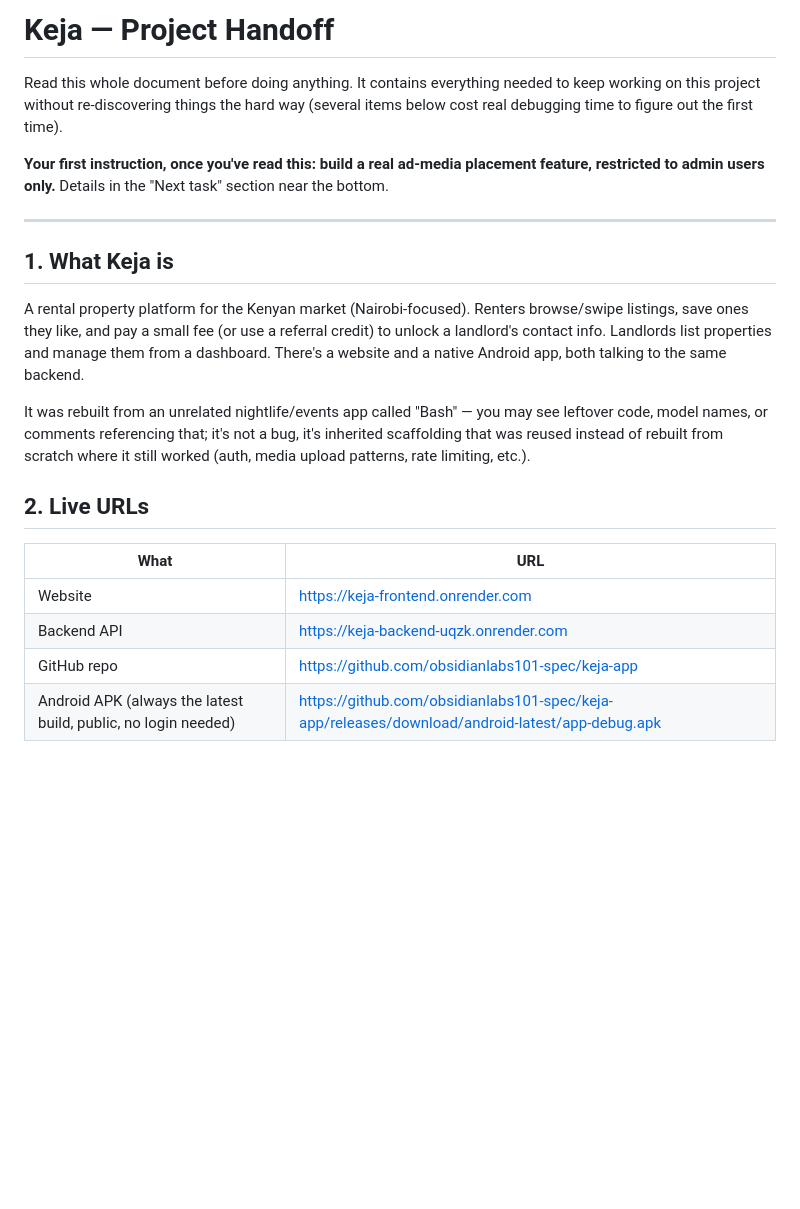
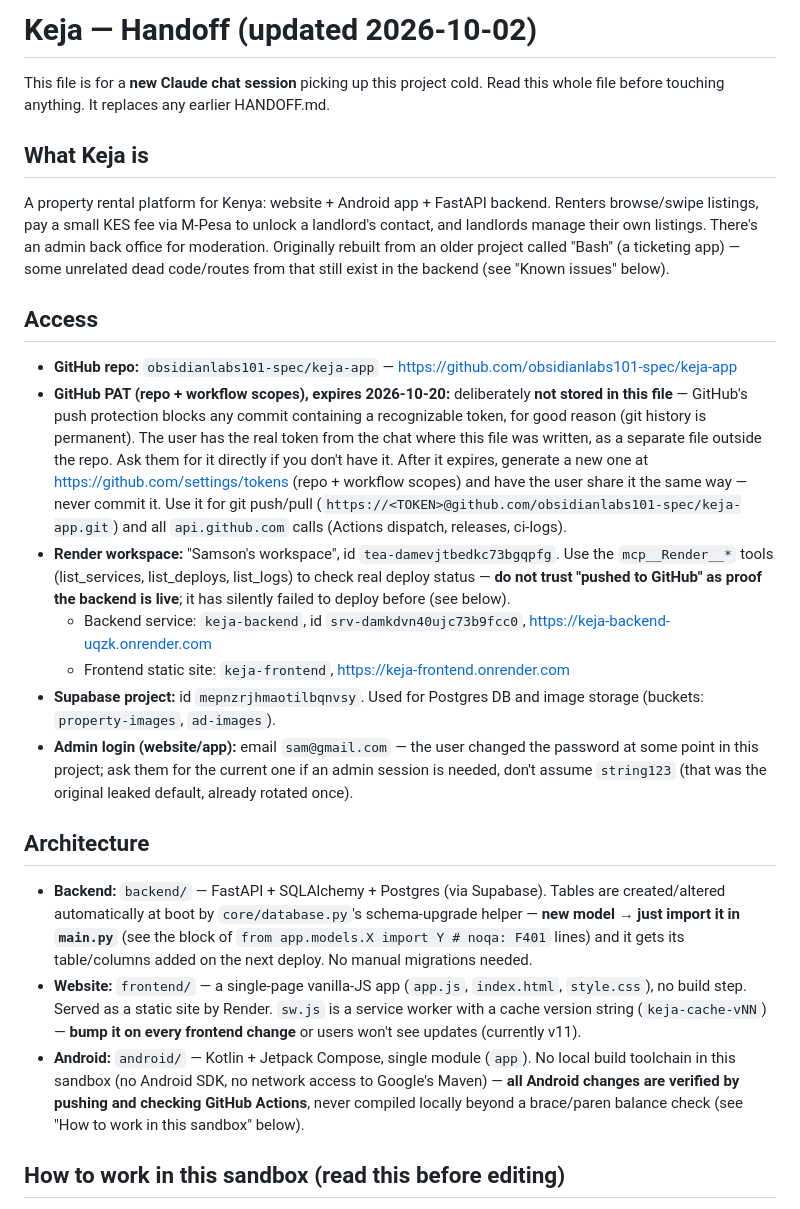
Before and after one commit to obsidianlabs101-spec/keja-app, a Markdown page: HANDOFF.md, the part around one of its changes. Rendered like a GitHub page; blank space fills up the shorter version.

```diff
--- a/HANDOFF.md
+++ b/HANDOFF.md
@@ -1,36 +1,62 @@
-# Keja — Project Handoff
+# Keja — Handoff (updated 2026-10-02)
 
-Read this whole document before doing anything. It contains everything
-needed to keep working on this project without re-discovering things
-the hard way (several items below cost real debugging time to figure
-out the first time).
+This file is for a **new Claude chat session** picking up this project cold. Read
+this whole file before touching anything. It replaces any earlier HANDOFF.md.
 
-**Your first instruction, once you've read this: build a real ad-media
-placement feature, restricted to admin users only.** Details in the
-"Next task" section near the bottom.
+## What Keja is
 
----
+A property rental platform for Kenya: website + Android app + FastAPI backend.
+Renters browse/swipe listings, pay a small KES fee via M-Pesa to unlock a
+landlord's contact, and landlords manage their own listings. There's an admin
+back office for moderation. Originally rebuilt from an older project called
+"Bash" (a ticketing app) — some unrelated dead code/routes from that still
+exist in the backend (see "Known issues" below).
 
-## 1. What Keja is
+## Access
 
-A rental property platform for the Kenyan market (Nairobi-focused).
-Renters browse/swipe listings, save ones they like, and pay a small fee
-(or use a referral credit) to unlock a landlord's contact info.
-Landlords list properties and manage them from a dashboard. There's a
-website and a native Android app, both talking to the same backend.
+- **GitHub repo:** `obsidianlabs101-spec/keja-app` — https://github.com/obsidianlabs101-spec/keja-app
+- **GitHub PAT (repo + workflow scopes), expires 2026-10-20:** deliberately
+  **not stored in this file** — GitHub's push protection blocks any commit
+  containing a recognizable token, for good reason (git history is
+  permanent). The user has the real token from the chat where this file was
+  written, as a separate file outside the repo. Ask them for it directly if
+  you don't have it. After it expires, generate a new one at
+  https://github.com/settings/tokens (repo + workflow scopes) and have the
+  user share it the same way — never commit it. Use it for git push/pull
+  (`https://<TOKEN>@github.com/obsidianlabs101-spec/keja-app.git`) and all
+  `api.github.com` calls (Actions dispatch, releases, ci-logs).
+- **Render workspace:** "Samson's workspace", id `tea-damevjtbedkc73bgqpfg`.
+  Use the `mcp__Render__*` tools (list_services, list_deploys, list_logs) to
+  check real deploy status — **do not trust "pushed to GitHub" as proof the
+  backend is live**; it has silently failed to deploy before (see below).
+  - Backend service: `keja-backend`, id `srv-damkdvn40ujc73b9fcc0`,
+    https://keja-backend-uqzk.onrender.com
+  - Frontend static site: `keja-frontend`, https://keja-frontend.onrender.com
+- **Supabase project:** id `mepnzrjhmaotilbqnvsy`. Used for Postgres DB and
+  image storage (buckets: `property-images`, `ad-images`).
+- **Admin login (website/app):** email `sam@gmail.com` — the user changed the
+  password at some point in this project; ask them for the current one if an
+  admin session is needed, don't assume `string123` (that was the original
+  leaked default, already rotated once).
 
-It was rebuilt from an unrelated nightlife/events app called "Bash" —
-you may see leftover code, model names, or comments referencing that;
-it's not a bug, it's inherited scaffolding that was reused instead of
-rebuilt from scratch where it still worked (auth, media upload
-patterns, rate limiting, etc.).
+## Architecture
 
-## 2. Live URLs
+- **Backend:** `backend/` — FastAPI + SQLAlchemy + Postgres (via Supabase).
+  Tables are created/altered automatically at boot by
+  `core/database.py`'s schema-upgrade helper — **new model → just import it
+  in `main.py`** (see the block of `from app.models.X import Y # noqa: F401`
+  lines) and it gets its table/columns added on the next deploy. No manual
+  migrations needed.
+- **Website:** `frontend/` — a single-page vanilla-JS app (`app.js`, `index.html`,
+  `style.css`), no build step. Served as a static site by Render.
+  `sw.js` is a service worker with a cache version string
+  (`keja-cache-vNN`) — **bump it on every frontend change** or users won't
+  see updates (currently v11).
+- **Android:** `android/` — Kotlin + Jetpack Compose, single module
+  (`app`). No local build toolchain in this sandbox (no Android SDK, no
+  network access to Google's Maven) — **all Android changes are verified by
+  pushing and checking GitHub Actions**, never compiled locally beyond a
+  brace/paren balance check (see "How to work in this sandbox" below).
 
-| What | URL |
-|---|---|
-| Website | https://keja-frontend.onrender.com |
-| Backend API | https://keja-backend-uqzk.onrender.com |
-| GitHub repo | https://github.com/obsidianlabs101-spec/keja-app |
-| Android APK (always the latest build, public, no login needed) | https://github.com/obsidianlabs101-spec/keja-app/releases/download/android-latest/app-debug.apk |
+## How to work in this sandbox (read this before editing)
 
```
Also changed, not shown: other parts of HANDOFF.md (+176 -200 lines).
